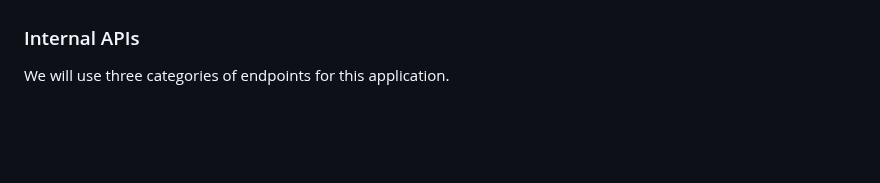
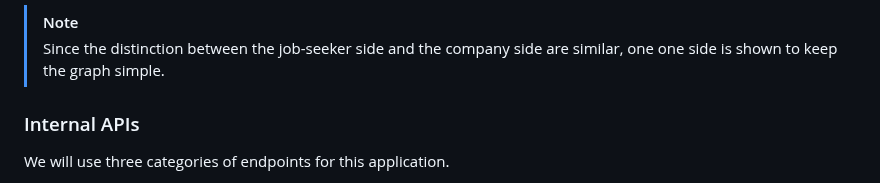
Before and after one commit to algosup/2023-2024-project-5-flutter-team-7, a Markdown page: docs/specs/technical.md, the part around one of its changes. Rendered like a GitHub page; blank space fills up the shorter version.

```diff
--- a/docs/specs/technical.md
+++ b/docs/specs/technical.md
@@ -78,3 +108,5 @@ Our application will follow the MVVM (Model-View-ViewModel) architecture pattern
+> [!NOTE]
+> Since the distinction between the job-seeker side and the company side are similar, one one side is shown to keep the graph simple.
 
 ### Internal APIs
 
```
Also changed, not shown: other parts of docs/specs/technical.md (+31 -1 lines).
